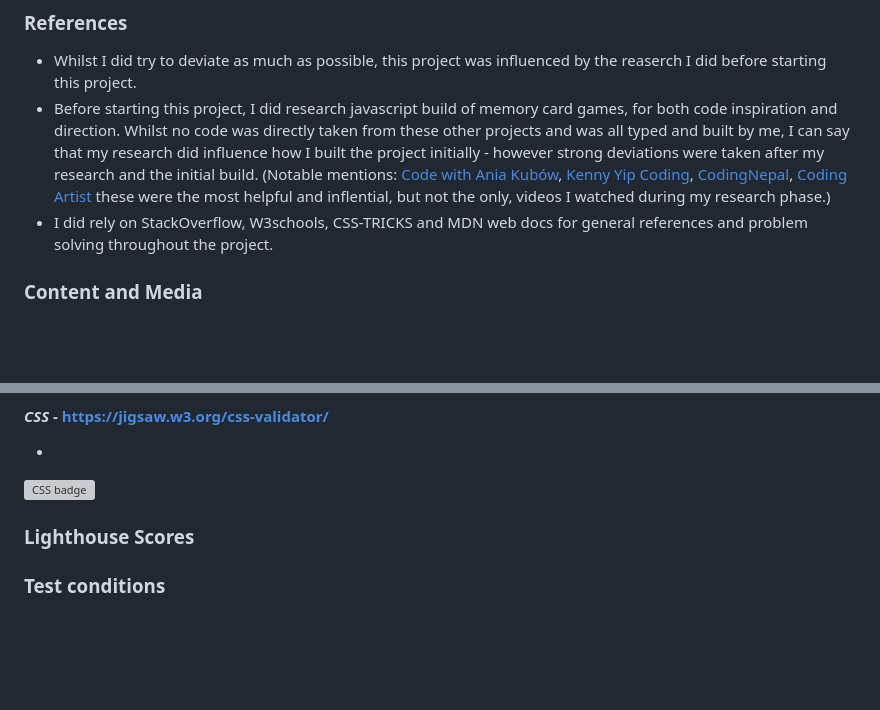
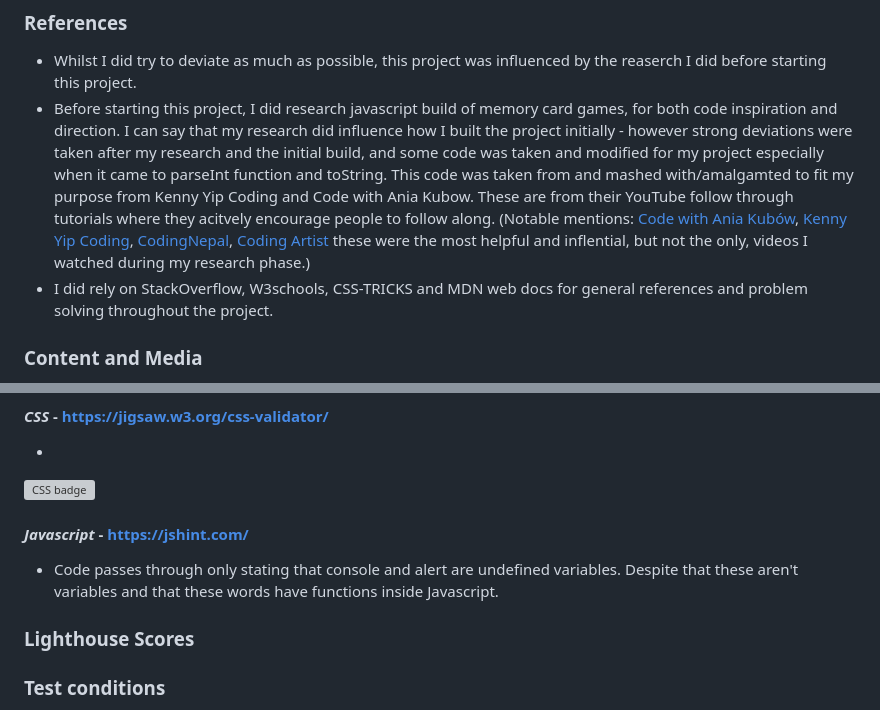
Before and after one commit to Pur3-MAlice/stardew-memory-game, a Markdown page: README.md, 2 parts joined by grey strips. Rendered like a GitHub page; blank space fills up the shorter version; grey boxes are pictures that could not be loaded.

Commit message:
docs: cleaning up Javascript, adding credit references  and updating README.md

```diff
--- a/README.md
+++ b/README.md
@@ -208,7 +208,7 @@ Stardew Valley Memory Game is a nostaligc card fipping/matching game based on th
 ## **Credits**
 ### **References**
 * Whilst I did try to deviate as much as possible, this project was influenced by the reaserch I did before starting this project.
-* Before starting this project, I did research javascript build of memory card games, for both code inspiration and direction. Whilst no code was directly taken from these other projects and was all typed and built by me, I can say that my research did influence how I built the project initially - however strong deviations were taken after my research and the initial build. (Notable mentions: [Code with Ania Kubów](https://www.youtube.com/@AniaKuboww), [Kenny Yip Coding](https://www.youtube.com/@KennyYipCoding), [CodingNepal](https://www.youtube.com/@CodingNepal), [Coding Artist](https://www.youtube.com/@CodingArtist) these were the most helpful and inflential, but not the only, videos I watched during my research phase.)
+* Before starting this project, I did research javascript build of memory card games, for both code inspiration and direction. I can say that my research did influence how I built the project initially - however strong deviations were taken after my research and the initial build, and some code was taken and modified for my project especially when it came to parseInt function and toString. This code was taken from and mashed with/amalgamted to fit my purpose from Kenny Yip Coding and Code with Ania Kubow. These are from their YouTube follow through tutorials where they acitvely encourage people to follow along. (Notable mentions: [Code with Ania Kubów](https://www.youtube.com/@AniaKuboww), [Kenny Yip Coding](https://www.youtube.com/@KennyYipCoding), [CodingNepal](https://www.youtube.com/@CodingNepal), [Coding Artist](https://www.youtube.com/@CodingArtist) these were the most helpful and inflential, but not the only, videos I watched during my research phase.)
 * I did rely on StackOverflow, W3schools, CSS-TRICKS and MDN web docs for general references and problem solving throughout the project.
 
 ### **Content and Media**
@@ -325,6 +325,9 @@ Below is a list of bugs I found during the development process. A lot of the bug
 #### ***CSS*** - https://jigsaw.w3.org/css-validator/
 *
 ![CSS badge]()
+
+#### ***Javascript*** - https://jshint.com/
+* Code passes through only stating that console and alert are undefined variables. Despite that these aren't variables and that these words have functions inside Javascript.
 ### **Lighthouse Scores**
 ### **Test conditions**
 * I performed the lighthouse tests in incognito mode. I ran the tests for both mobile and desktop.
```
Also changed, not shown: other parts of README.md (+1 -1 lines), docs/screenshots/css-validator.jpg (added), 4 other files.
